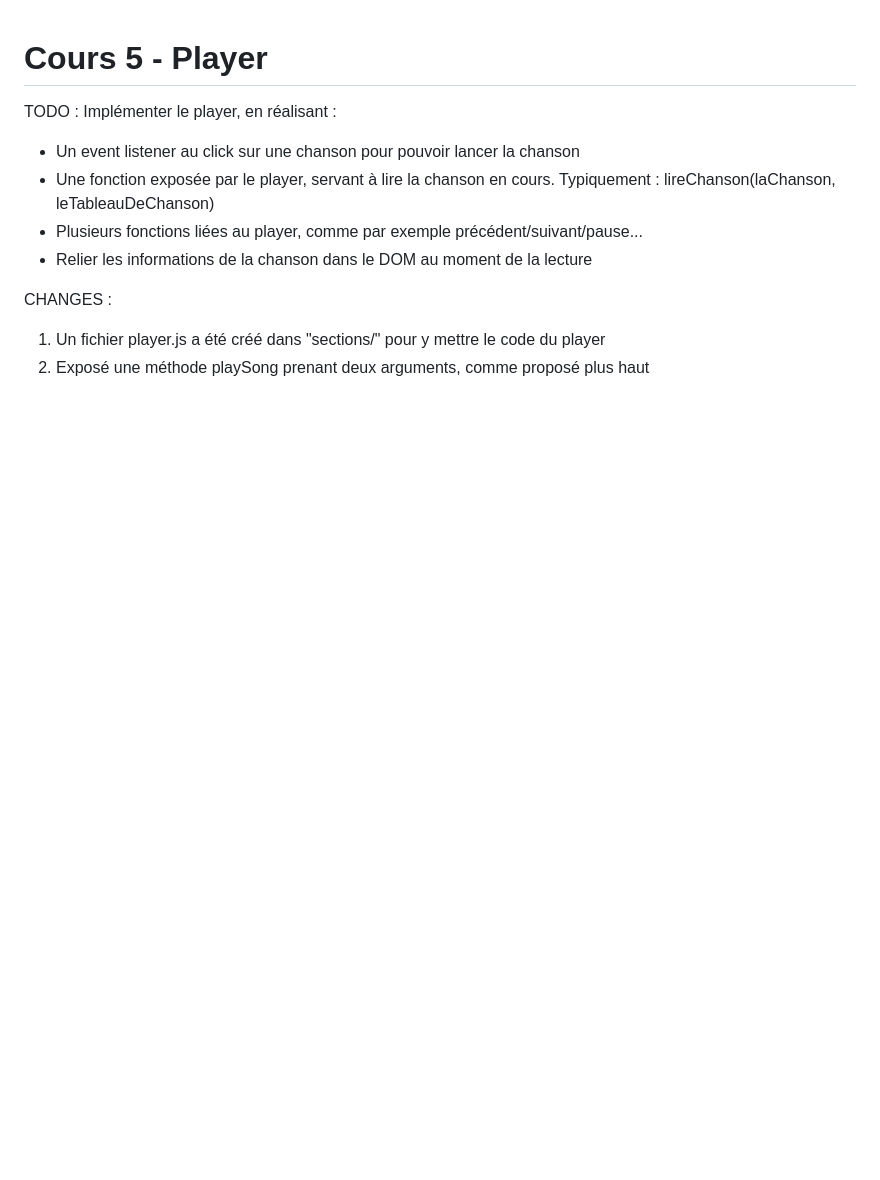
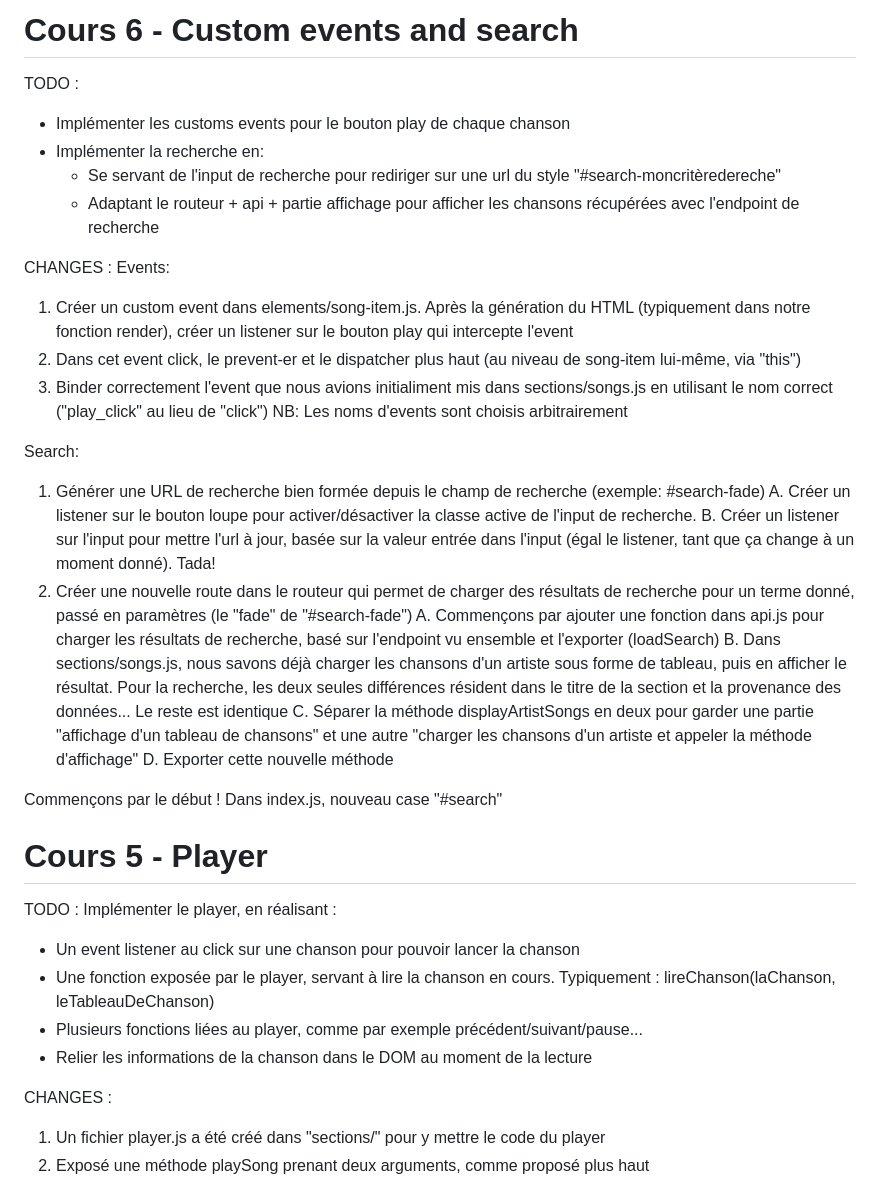
Before and after one commit to lgavillet/webmobui-correction, a Markdown page: CHANGELOG.md, the part around the change. Drawn GitHub-style; blank space fills up the shorter version.

Commit message:
Changelog

```diff
--- a/CHANGELOG.md
+++ b/CHANGELOG.md
@@ -1,3 +1,30 @@
+# Cours 6 - Custom events and search
+TODO :
+- Implémenter les customs events pour le bouton play de chaque chanson
+- Implémenter la recherche en:
+   - Se servant de l'input de recherche pour rediriger sur une url du style "#search-moncritèredereche"
+   - Adaptant le routeur + api + partie affichage pour afficher les chansons récupérées avec l'endpoint de recherche
+
+CHANGES :
+Events:
+1. Créer un custom event dans elements/song-item.js. Après la génération du HTML (typiquement dans notre fonction render), créer un listener sur le bouton play qui intercepte l'event
+2. Dans cet event click, le prevent-er et le dispatcher plus haut (au niveau de song-item lui-même, via "this")
+3. Binder correctement l'event que nous avions initialiment mis dans sections/songs.js en utilisant le nom correct ("play_click" au lieu de "click")
+NB: Les noms d'events sont choisis arbitrairement
+
+Search:
+1. Générer une URL de recherche bien formée depuis le champ de recherche (exemple: #search-fade)
+  A. Créer un listener sur le bouton loupe pour activer/désactiver la classe active de l'input de recherche.
+  B. Créer un listener sur l'input pour mettre l'url à jour, basée sur la valeur entrée dans l'input (égal le listener, tant que ça change à un moment donné). Tada!
+2. Créer une nouvelle route dans le routeur qui permet de charger des résultats de recherche pour un terme donné, passé en paramètres (le "fade" de "#search-fade")
+  A. Commençons par ajouter une fonction dans api.js pour charger les résultats de recherche, basé sur l'endpoint vu ensemble et l'exporter (loadSearch)
+  B. Dans sections/songs.js, nous savons déjà charger les chansons d'un artiste sous forme de tableau, puis en afficher le résultat. Pour la recherche, les deux seules différences résident dans le titre de la section et la provenance des données... Le reste est identique
+  C. Séparer la méthode displayArtistSongs en deux pour garder une partie "affichage d'un tableau de chansons" et une autre "charger les chansons d'un artiste et appeler la méthode d'affichage"
+  D. Exporter cette nouvelle méthode
+
+  Commençons par le début ! Dans index.js, nouveau case "#search"
+
+
 # Cours 5 - Player
 TODO :
 Implémenter le player, en réalisant :
```
